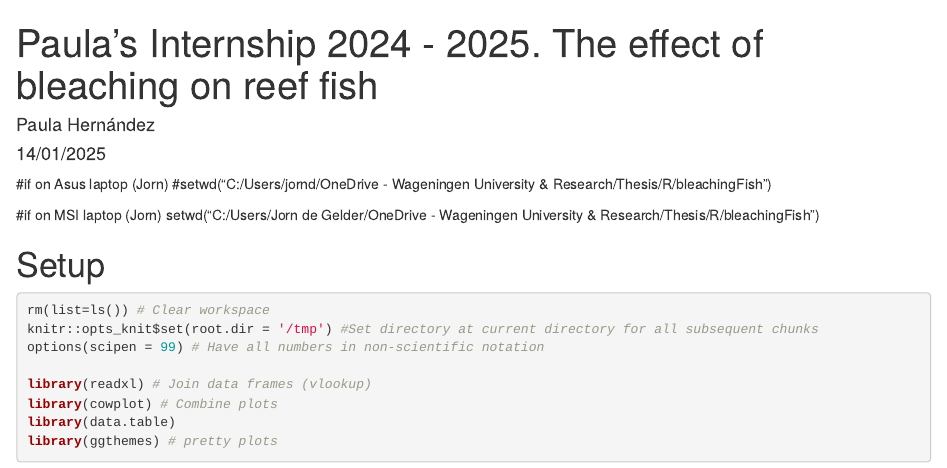
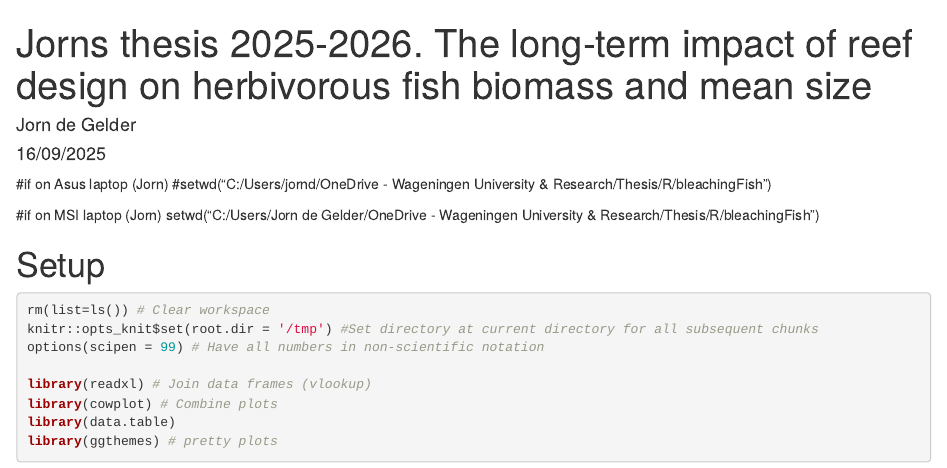
Before and after one commit to JorndeGelder/Reefofish, an R Markdown document (FishAllYears.Rmd): the page in a window 1100 px wide, from its top. Rendered offline with R 4.5, knitr and Pandoc, with nearby package versions; some code elsewhere in the file could not run offline.

Commit message:
Title of doc changed from Paula to Jorn

```diff
--- a/FishAllYears.Rmd
+++ b/FishAllYears.Rmd
@@ -1,7 +1,7 @@
 ---
-title: "Paula's Internship 2024 - 2025. The effect of bleaching on reef fish"
-author: "Paula Hernández"
-date: "14/01/2025"
+title: "Jorns thesis 2025-2026. The long-term impact of reef design on herbivorous fish biomass and mean size"
+author: "Jorn de Gelder"
+date: "16/09/2025"
 output: html_document
 ---
 
```
